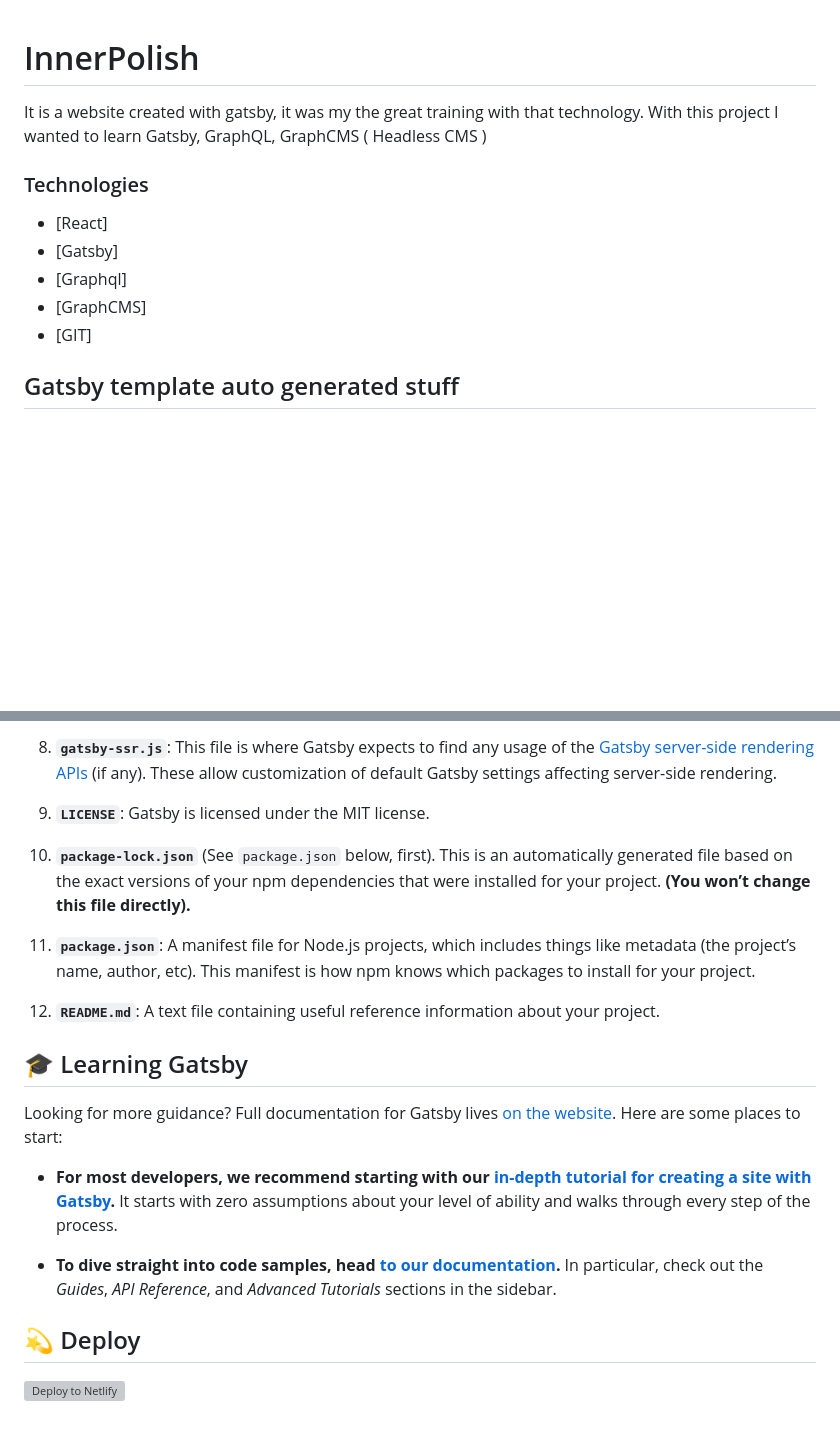
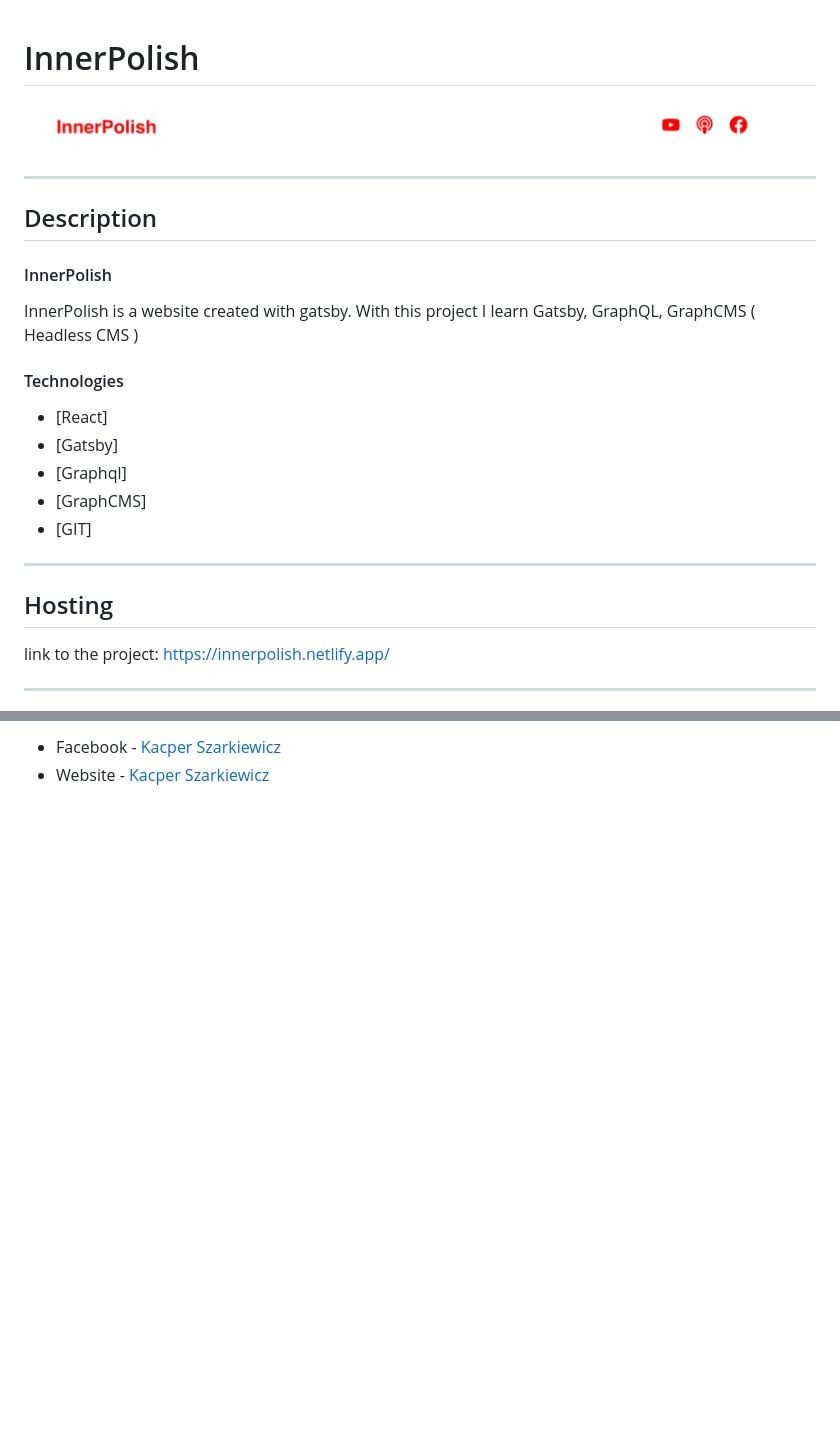
Before and after one commit to Sharqiewicz/innerPolish, a Markdown page: README.md, 2 parts joined by grey strips. Drawn GitHub-style; pictures changed too: innerpolish.png (added); blank space fills up the shorter version; grey boxes are pictures that could not be loaded.

Commit message:
add readme.md and project image

```diff
--- a/README.md
+++ b/README.md
@@ -1,8 +1,16 @@
 # InnerPolish
-It is a website created with gatsby, it was my the great training with that technology.
-With this project I wanted to learn Gatsby, GraphQL, GraphCMS ( Headless CMS )
 
-### Technologies
+![Project Image](https://github.com/Sharqiewicz/innerPolish/blob/master/innerpolish.png)
+
+---
+
+## Description
+
+#### InnerPolish
+InnerPolish is a website created with gatsby.
+With this project I learn Gatsby, GraphQL, GraphCMS ( Headless CMS )
+
+#### Technologies
 
 * [React]
 * [Gatsby]
@@ -10,7 +18,10 @@ With this project I wanted to learn Gatsby, GraphQL, GraphCMS ( Headless CMS )
 * [GraphCMS]
 * [GIT]
 
+---
 
+## Hosting
+link to the project: https://innerpolish.netlify.app/
 
-## Gatsby template auto generated stuff ##
+---
 
@@ -91,23 +30,2 @@ A quick look at the top-level files and directories you'll see in a Gatsby proje
-8.  **`gatsby-ssr.js`**: This file is where Gatsby expects to find any usage of the [Gatsby server-side rendering APIs](https://www.gatsbyjs.org/docs/ssr-apis/) (if any). These allow customization of default Gatsby settings affecting server-side rendering.
-
-9.  **`LICENSE`**: Gatsby is licensed under the MIT license.
-
-10. **`package-lock.json`** (See `package.json` below, first). This is an automatically generated file based on the exact versions of your npm dependencies that were installed for your project. **(You won’t change this file directly).**
-
-11. **`package.json`**: A manifest file for Node.js projects, which includes things like metadata (the project’s name, author, etc). This manifest is how npm knows which packages to install for your project.
-
-12. **`README.md`**: A text file containing useful reference information about your project.
-
-## 🎓 Learning Gatsby
-
-Looking for more guidance? Full documentation for Gatsby lives [on the website](https://www.gatsbyjs.org/). Here are some places to start:
-
-- **For most developers, we recommend starting with our [in-depth tutorial for creating a site with Gatsby](https://www.gatsbyjs.org/tutorial/).** It starts with zero assumptions about your level of ability and walks through every step of the process.
-
-- **To dive straight into code samples, head [to our documentation](https://www.gatsbyjs.org/docs/).** In particular, check out the _Guides_, _API Reference_, and _Advanced Tutorials_ sections in the sidebar.
-
-## 💫 Deploy
-
-[![Deploy to Netlify](https://www.netlify.com/img/deploy/button.svg)](https://app.netlify.com/start/deploy?repository=https://github.com/gatsbyjs/gatsby-starter-default)
-
-<!-- AUTO-GENERATED-CONTENT:END -->
+- Facebook - [Kacper Szarkiewicz](https://www.facebook.com/SharqizSCI/)
+- Website - [Kacper Szarkiewicz](sharqi.netlify.app)
```
Also changed, not shown: other parts of README.md (+1 -73 lines), 5 other files.
